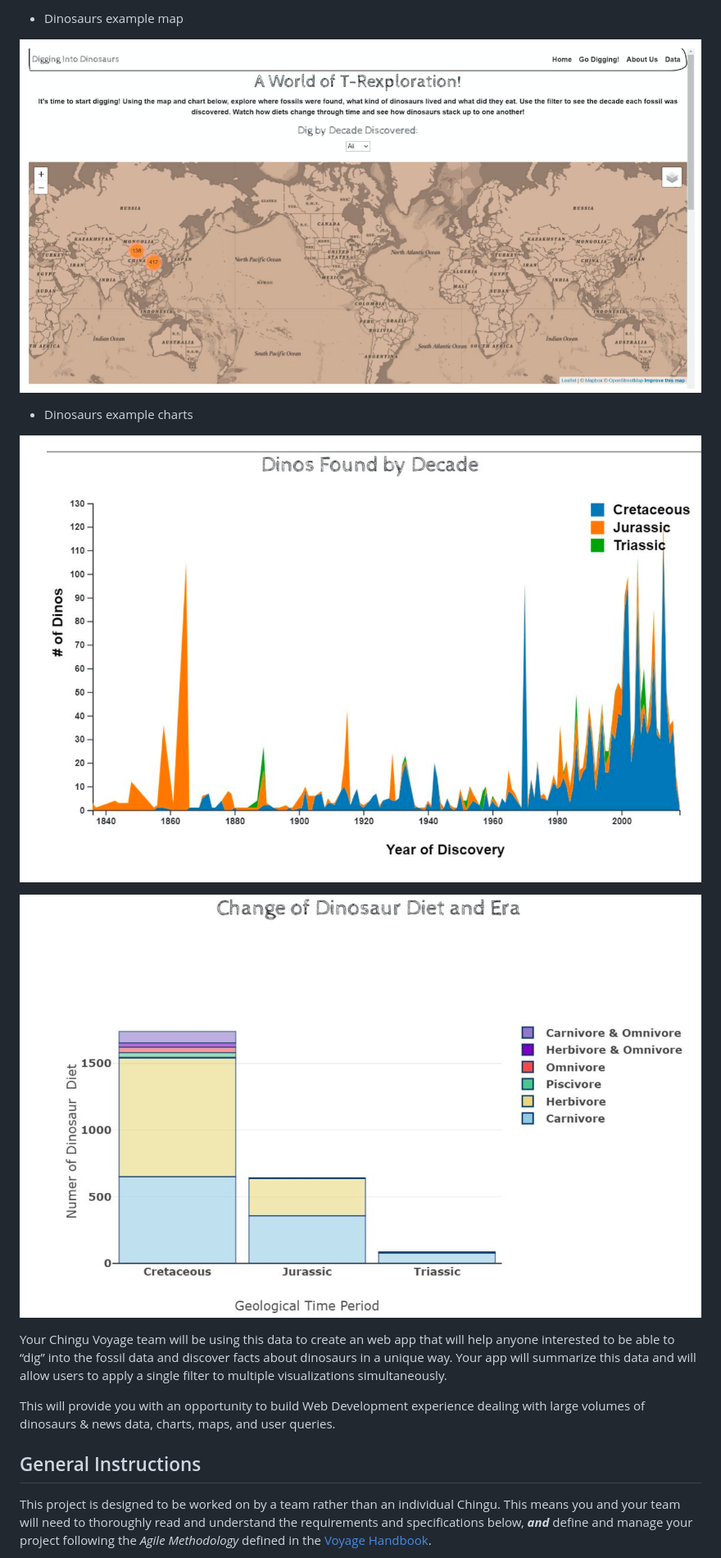
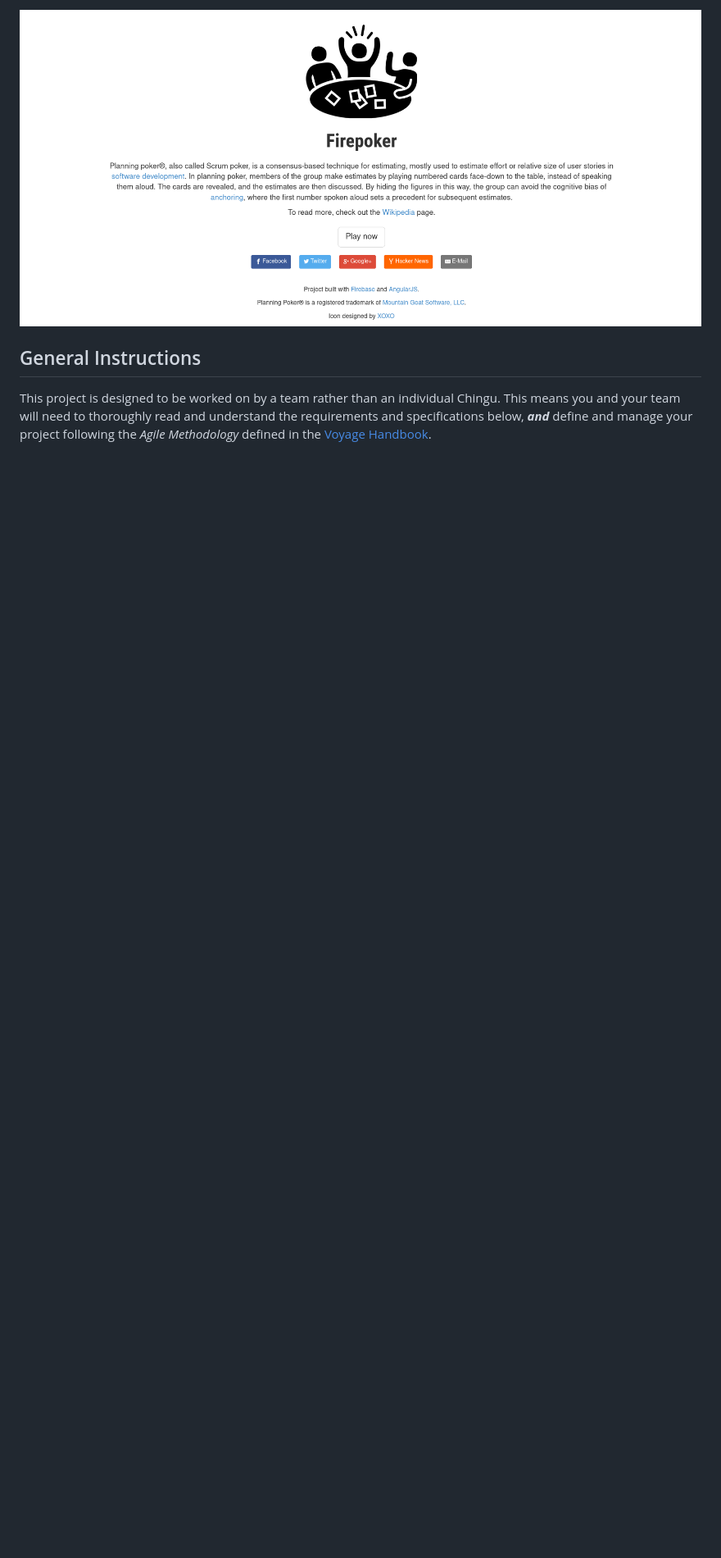
Before and after one commit to chingu-voyages/voyage-project-tier3-planningpoker, a Markdown page: README.md, the part around one of its changes. Shown at 82% size. Rendered like a GitHub page; pictures changed too: assets/dino-chart-bar.png (deleted), assets/dino-charts-zig.png (deleted), assets/dino-map-site.png (deleted); blank space fills up the shorter version.

```diff
--- a/README.md
+++ b/README.md
@@ -32,21 +26,5 @@ Let's make an app that's not just smart but also super fun for everyone!
 
-- Dinosaurs example map
-
-![Dinosaurs Example Map](./assets/dino-map-site.png)
-
-- Dinosaurs example charts
-
-![Dinosaurs Example Chart](./assets/dino-charts-zig.png)
-
-![Dinosaurs Example BarChart](./assets/dino-chart-bar.png)
-
-Your Chingu Voyage team will be using this data to create an web app that will help
-anyone interested to be able to “dig” into the fossil data and discover facts
-about dinosaurs in a unique way. Your app will summarize this data and will allow
-users to apply a single filter to multiple visualizations simultaneously.
-
-This will provide you with an opportunity to build Web Development experience
-dealing with large volumes of dinosaurs & news data, charts, maps, and user queries.
+![Planning Poker Example Website](./assets/firepoker.png)
 
 ## General Instructions
 
```
Also changed, not shown: other parts of README.md (+67 -69 lines), assets/dino-site-inspiration.png (deleted), 1 other file.
